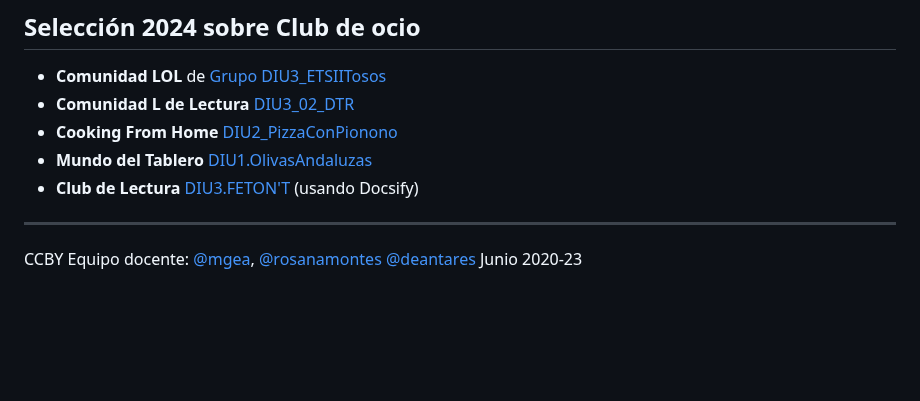
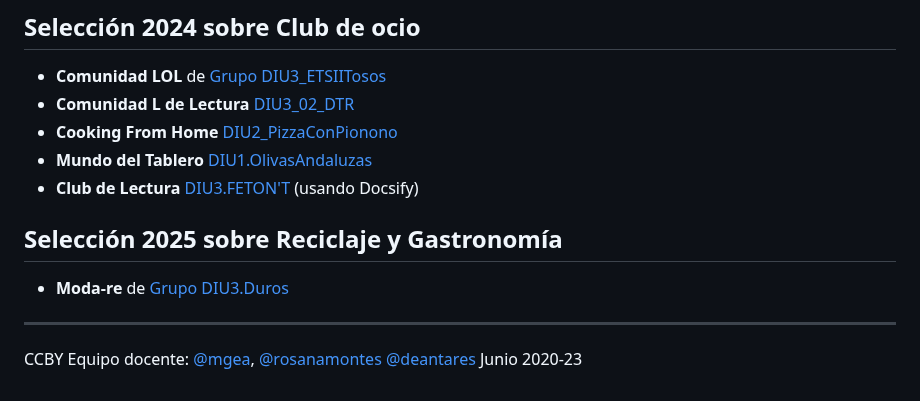
Before and after one commit to mgea/DIU, a Markdown page: hall_of_fame/README.md, the part around the change. Rendered like a GitHub page; blank space fills up the shorter version.

```diff
--- a/hall_of_fame/README.md
+++ b/hall_of_fame/README.md
@@ -50,8 +50,9 @@ updated: 21/02/2025
 * **Mundo del Tablero** [DIU1.OlivasAndaluzas](https://github.com/jluisparrazor/DIU)
 *  **Club de Lectura** [DIU3.FETON'T](https://carmenxufdz.github.io/DIU24/#/)  (usando Docsify)
 
+## Selección 2025 sobre Reciclaje y Gastronomía
 
-
+* **Moda-re** de [Grupo DIU3.Duros](https://github.com/DIU3-Duros/UX_CaseStudy)
 
 
 ----
```
